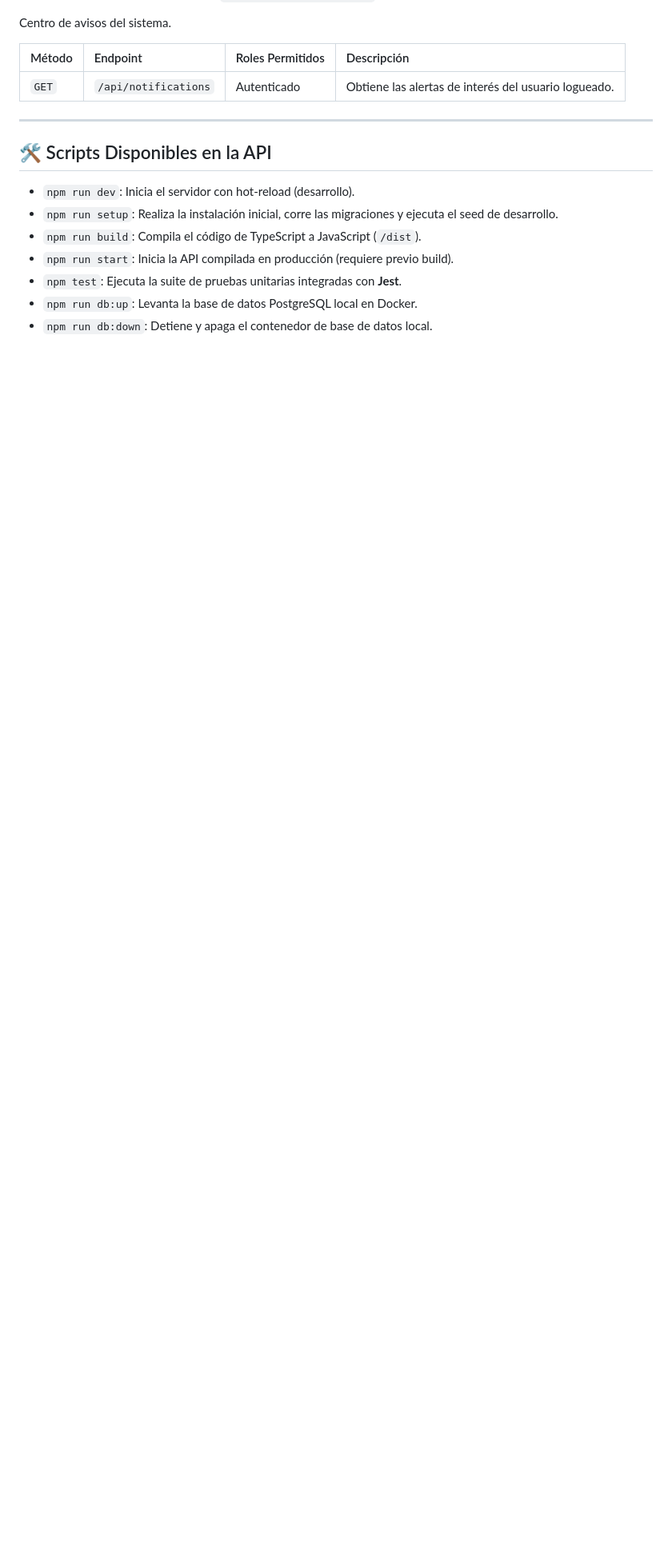
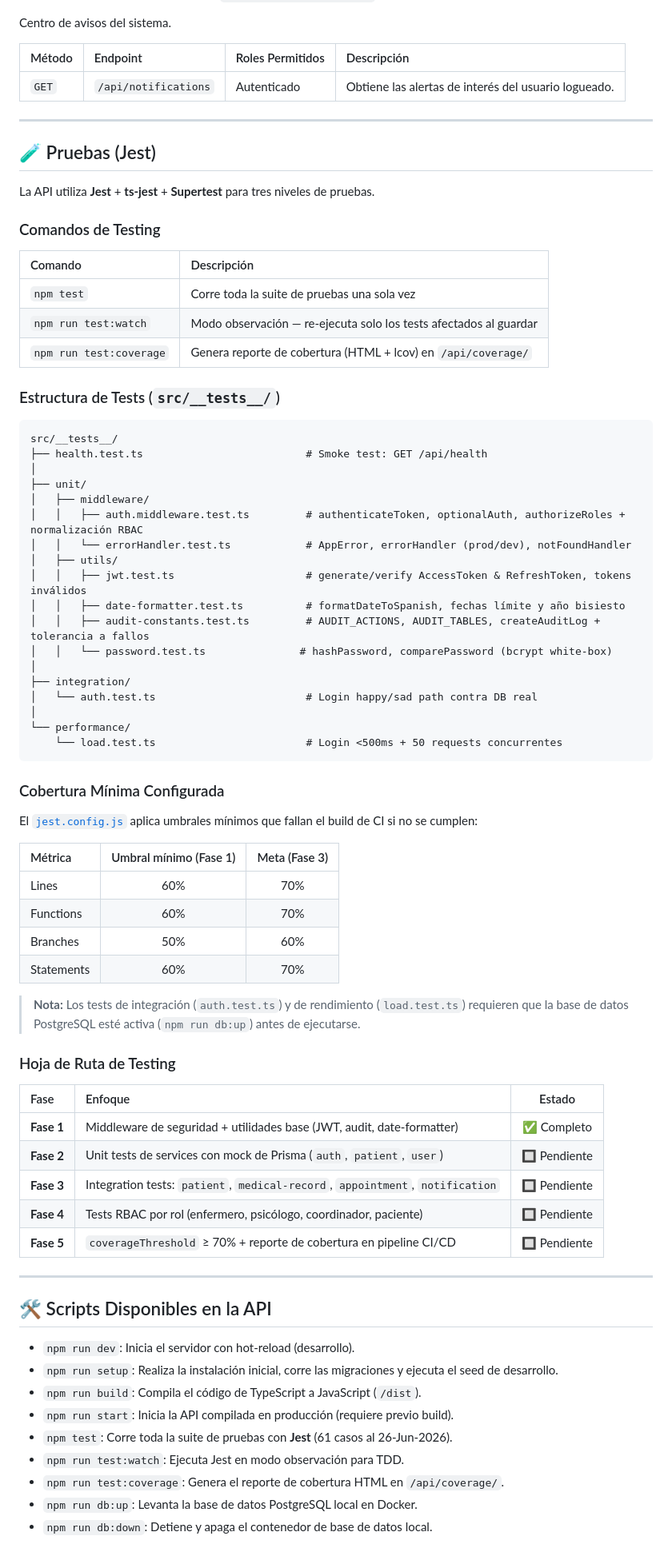
Before and after one commit to EdgarGmz/ElectronicHealthRecord, a Markdown page: api/README.md, the part around one of its changes. Shown at 80% size. Drawn GitHub-style; blank space fills up the shorter version.

Commit message:
docs(api): documentar sección de pruebas Jest y actualizar scripts en README
- Agregar sección '🧪 Pruebas (Jest)' con árbol de estructura de tests, tabla de
  comandos (test, test:watch, test:coverage), umbrales de cobertura configurados
  y hoja de ruta de las 5 fases de testing
- Actualizar sección de Scripts con npm run test:watch y test:coverage
- Agregar entrada de Pruebas al índice de contenidos del README

````diff
--- a/api/README.md
+++ b/api/README.md
@@ -353,12 +354,74 @@ Centro de avisos del sistema.
 
 ---
 
+## 🧪 Pruebas (Jest)
+
+La API utiliza **Jest** + **ts-jest** + **Supertest** para tres niveles de pruebas.
+
+### Comandos de Testing
+
+| Comando | Descripción |
+| :--- | :--- |
+| `npm test` | Corre toda la suite de pruebas una sola vez |
+| `npm run test:watch` | Modo observación — re-ejecuta solo los tests afectados al guardar |
+| `npm run test:coverage` | Genera reporte de cobertura (HTML + lcov) en `/api/coverage/` |
+
+### Estructura de Tests (`src/__tests__/`)
+
+```
+src/__tests__/
+├── health.test.ts                          # Smoke test: GET /api/health
+│
+├── unit/
+│   ├── middleware/
+│   │   ├── auth.middleware.test.ts         # authenticateToken, optionalAuth, authorizeRoles + normalización RBAC
+│   │   └── errorHandler.test.ts            # AppError, errorHandler (prod/dev), notFoundHandler
+│   ├── utils/
+│   │   ├── jwt.test.ts                     # generate/verify AccessToken & RefreshToken, tokens inválidos
+│   │   ├── date-formatter.test.ts          # formatDateToSpanish, fechas límite y año bisiesto
+│   │   ├── audit-constants.test.ts         # AUDIT_ACTIONS, AUDIT_TABLES, createAuditLog + tolerancia a fallos
+│   │   └── password.test.ts               # hashPassword, comparePassword (bcrypt white-box)
+│
+├── integration/
+│   └── auth.test.ts                        # Login happy/sad path contra DB real
+│
+└── performance/
+    └── load.test.ts                        # Login <500ms + 50 requests concurrentes
+```
+
+### Cobertura Mínima Configurada
+
+El [`jest.config.js`](./jest.config.js) aplica umbrales mínimos que fallan el build de CI si no se cumplen:
+
+| Métrica | Umbral mínimo (Fase 1) | Meta (Fase 3) |
+| :--- | :---: | :---: |
+| Lines | 60% | 70% |
+| Functions | 60% | 70% |
+| Branches | 50% | 60% |
+| Statements | 60% | 70% |
+
+> **Nota:** Los tests de integración (`auth.test.ts`) y de rendimiento (`load.test.ts`) requieren que la base de datos PostgreSQL esté activa (`npm run db:up`) antes de ejecutarse.
+
+### Hoja de Ruta de Testing
+
+| Fase | Enfoque | Estado |
+| :--- | :--- | :---: |
+| **Fase 1** | Middleware de seguridad + utilidades base (JWT, audit, date-formatter) | ✅ Completo |
+| **Fase 2** | Unit tests de services con mock de Prisma (`auth`, `patient`, `user`) | 🔲 Pendiente |
+| **Fase 3** | Integration tests: `patient`, `medical-record`, `appointment`, `notification` | 🔲 Pendiente |
+| **Fase 4** | Tests RBAC por rol (enfermero, psicólogo, coordinador, paciente) | 🔲 Pendiente |
+| **Fase 5** | `coverageThreshold` ≥ 70% + reporte de cobertura en pipeline CI/CD | 🔲 Pendiente |
+
+---
+
 ## 🛠️ Scripts Disponibles en la API
 
 *   `npm run dev`: Inicia el servidor con hot-reload (desarrollo).
 *   `npm run setup`: Realiza la instalación inicial, corre las migraciones y ejecuta el seed de desarrollo.
 *   `npm run build`: Compila el código de TypeScript a JavaScript (`/dist`).
 *   `npm run start`: Inicia la API compilada en producción (requiere previo build).
-*   `npm test`: Ejecuta la suite de pruebas unitarias integradas con **Jest**.
+*   `npm test`: Corre toda la suite de pruebas con **Jest** (61 casos al 26-Jun-2026).
+*   `npm run test:watch`: Ejecuta Jest en modo observación para TDD.
+*   `npm run test:coverage`: Genera el reporte de cobertura HTML en `/api/coverage/`.
 *   `npm run db:up`: Levanta la base de datos PostgreSQL local en Docker.
 *   `npm run db:down`: Detiene y apaga el contenedor de base de datos local.
````
Also changed, not shown: other parts of api/README.md (+1 -0 lines).
